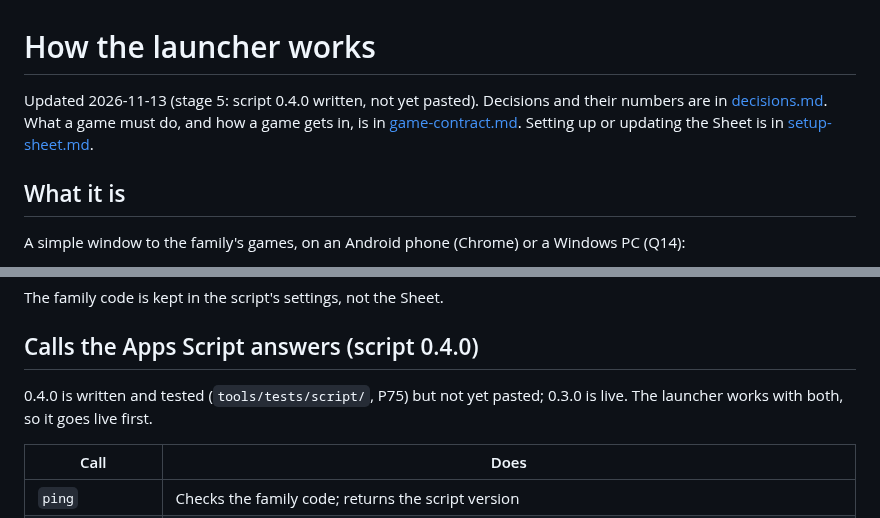
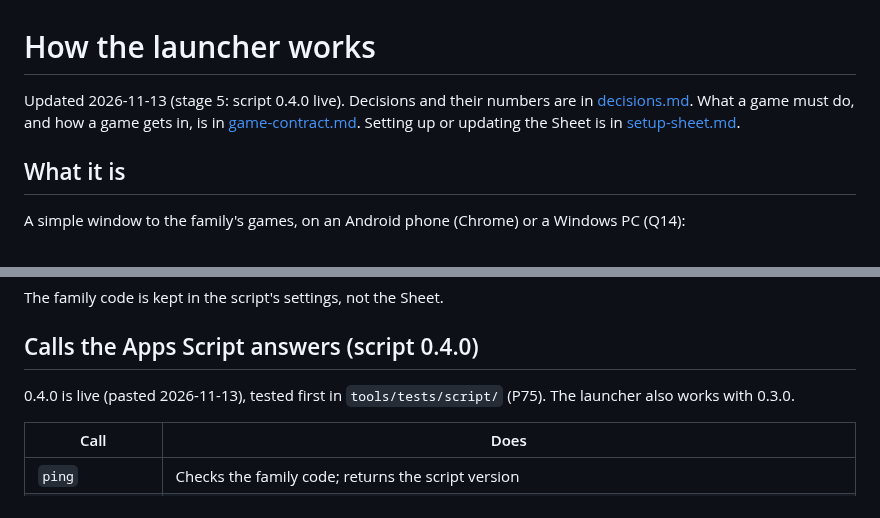
Before and after one commit to RobL89/family-games, a Markdown page: docs/PLAN.md, 2 parts joined by grey strips. Drawn GitHub-style.

```diff
--- a/docs/PLAN.md
+++ b/docs/PLAN.md
@@ -1,6 +1,6 @@
 # How the launcher works
 
-Updated 2026-11-13 (stage 5: script 0.4.0 written, not yet pasted). Decisions and their numbers are in [decisions.md](decisions.md). What a game must do, and how a game gets in, is in [game-contract.md](game-contract.md). Setting up or updating the Sheet is in [setup-sheet.md](setup-sheet.md).
+Updated 2026-11-13 (stage 5: script 0.4.0 live). Decisions and their numbers are in [decisions.md](decisions.md). What a game must do, and how a game gets in, is in [game-contract.md](game-contract.md). Setting up or updating the Sheet is in [setup-sheet.md](setup-sheet.md).
 
 ## What it is
 
@@ -50,7 +50,7 @@ The family code is kept in the script's settings, not the Sheet.
 
 ## Calls the Apps Script answers (script 0.4.0)
 
-0.4.0 is written and tested (`tools/tests/script/`, P75) but not yet pasted; 0.3.0 is live. The launcher works with both, so it goes live first.
+0.4.0 is live (pasted 2026-11-13), tested first in `tools/tests/script/` (P75). The launcher also works with 0.3.0.
 
 | Call | Does |
 |---|---|
```
Also changed, not shown: docs/setup-sheet.md (+2 -2 lines).
